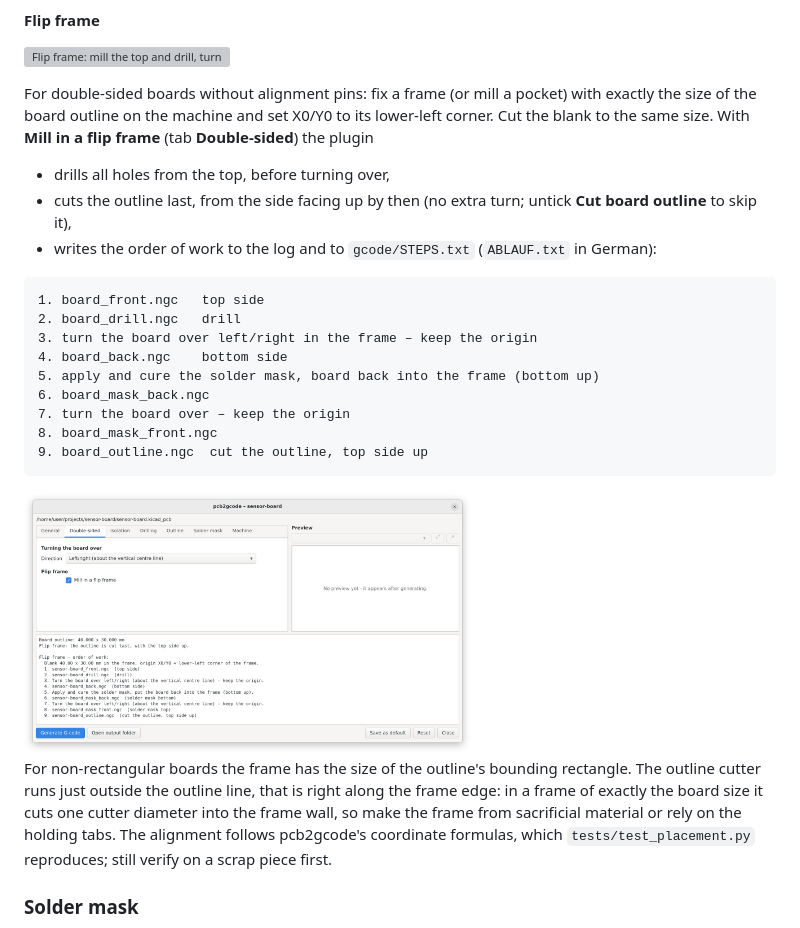
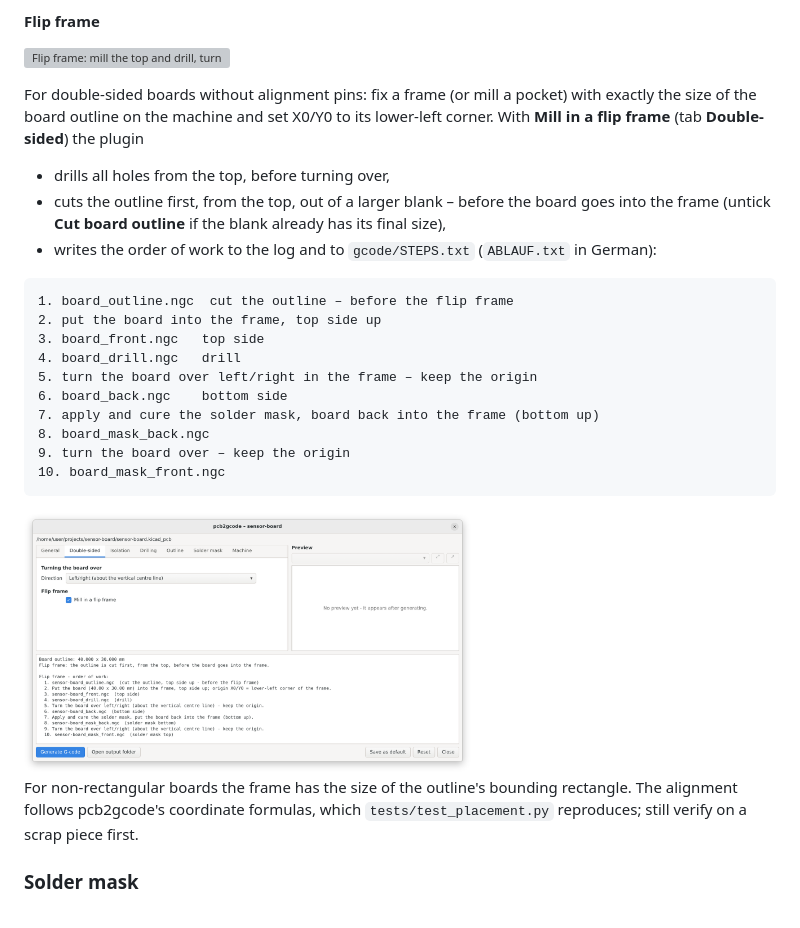
Before and after one commit to brln-devlabs/kicad-pcb2gcode, a Markdown page: README.md, the part around the change. Rendered like a GitHub page; pictures changed too: docs/images/dialog-double-sided-en.png; grey boxes are pictures that could not be loaded.

````diff
--- a/README.md
+++ b/README.md
@@ -156,34 +156,33 @@ of one cutter diameter and mirrors the bottom into negative X.
 
 For double-sided boards without alignment pins: fix a frame (or mill a
 pocket) with exactly the size of the board outline on the machine and set
-X0/Y0 to its lower-left corner. Cut the blank to the same size. With
+X0/Y0 to its lower-left corner. With
 **Mill in a flip frame** (tab **Double-sided**) the plugin
 
 * drills all holes from the top, before turning over,
-* cuts the outline last, from the side facing up by then (no extra turn;
-  untick **Cut board outline** to skip it),
+* cuts the outline first, from the top, out of a larger blank – before the
+  board goes into the frame (untick **Cut board outline** if the blank
+  already has its final size),
 * writes the order of work to the log and to `gcode/STEPS.txt`
   (`ABLAUF.txt` in German):
 
 ```
-1. board_front.ngc   top side
-2. board_drill.ngc   drill
-3. turn the board over left/right in the frame – keep the origin
-4. board_back.ngc    bottom side
-5. apply and cure the solder mask, board back into the frame (bottom up)
-6. board_mask_back.ngc
-7. turn the board over – keep the origin
-8. board_mask_front.ngc
-9. board_outline.ngc  cut the outline, top side up
+1. board_outline.ngc  cut the outline – before the flip frame
+2. put the board into the frame, top side up
+3. board_front.ngc   top side
+4. board_drill.ngc   drill
+5. turn the board over left/right in the frame – keep the origin
+6. board_back.ngc    bottom side
+7. apply and cure the solder mask, board back into the frame (bottom up)
+8. board_mask_back.ngc
+9. turn the board over – keep the origin
+10. board_mask_front.ngc
 ```
 
 <img src="docs/images/dialog-double-sided-en.png" width="60%" alt="Double-sided tab with the order of work in the log">
 
 For non-rectangular boards the frame has the size of the outline's bounding
-rectangle. The outline cutter runs just outside the outline line, that is
-right along the frame edge: in a frame of exactly the board size it cuts one
-cutter diameter into the frame wall, so make the frame from sacrificial
-material or rely on the holding tabs. The alignment follows pcb2gcode's coordinate formulas, which
+rectangle. The alignment follows pcb2gcode's coordinate formulas, which
 `tests/test_placement.py` reproduces; still verify on a scrap piece first.
 
 ### Solder mask
````
Also changed, not shown: README.de.md (+16 -17 lines), docs/images/dialog-double-sided-de.png, 8 other files.
